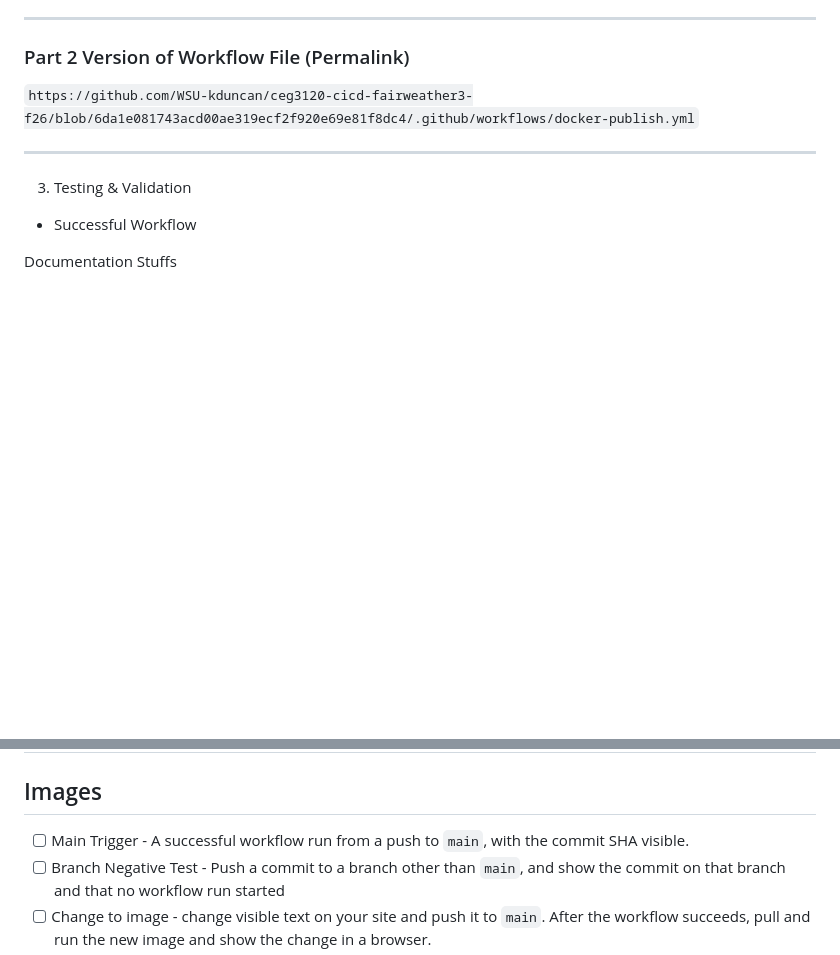
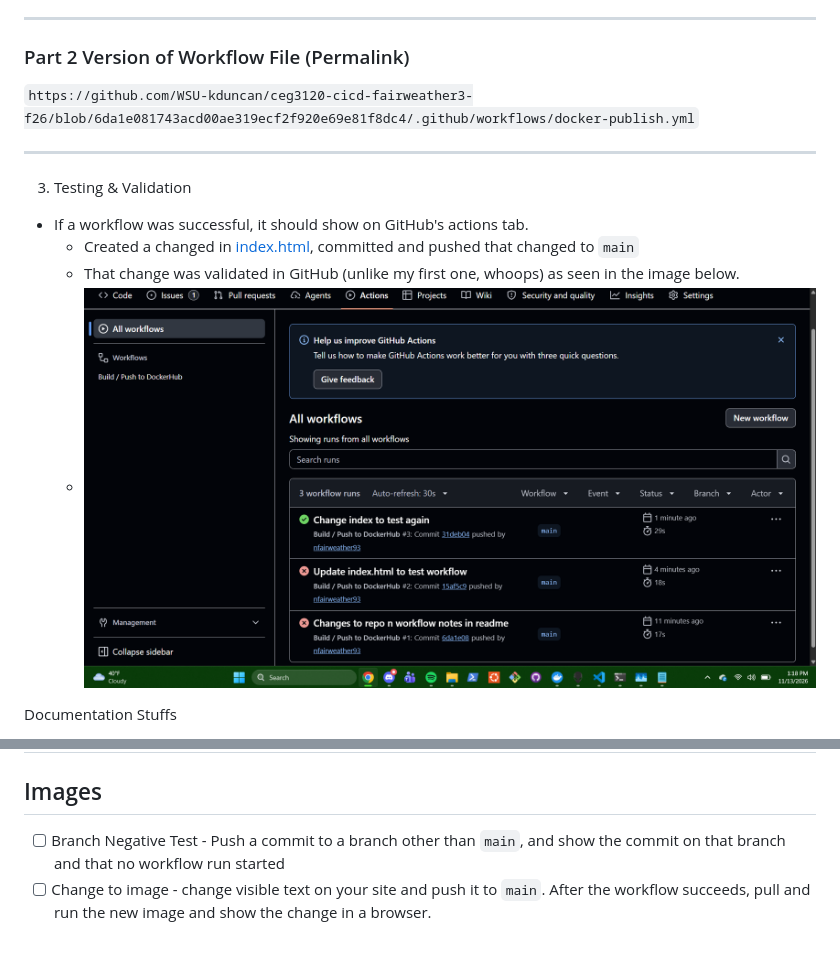
Before and after one commit to WSU-kduncan/ceg3120-cicd-fairweather3-f26, a Markdown page: README-CI.md, 2 parts joined by grey strips. Drawn GitHub-style; pictures changed too: Images/SuccessfulAction.png (added); blank space fills up the shorter version.

Commit message:
Add image to validate Workflow working post-push

```diff
--- a/README-CI.md
+++ b/README-CI.md
@@ -139,7 +139,10 @@ The workflow should run only one job (`build-push-jobs`) on `ubuntu-latest`. I b
 ---
 
 3. Testing & Validation
-- Successful Workflow
+- If a workflow was successful, it should show on GitHub's actions tab.
+    - Created a changed in [index.html](./web-content/index.html), committed and pushed that changed to `main`
+    - That change was validated in GitHub (unlike my first one, whoops) as seen in the image below.
+    - ![Action with SHA](./Images/SuccessfulAction.png)
 
 Documentation Stuffs
 
@@ -153,7 +156,6 @@ Documentation Stuffs
 # Extra stuff that needs to be in here so I don't forget it and don't know where it goes yet
 
 ## Images
-- [ ] Main Trigger - A successful workflow run from a push to `main`, with the commit SHA visible.
 - [ ] Branch Negative Test - Push a commit to a branch other than `main`, and show the commit on that branch and that no workflow run started
 - [ ] Change to image - change visible text on your site and push it to `main`. After the workflow succeeds, pull and run the new image and show the change in a browser.
 - [ ] Tag trigger - `git tag -l` output, and a successful workflow run with a tag as its event.
```
